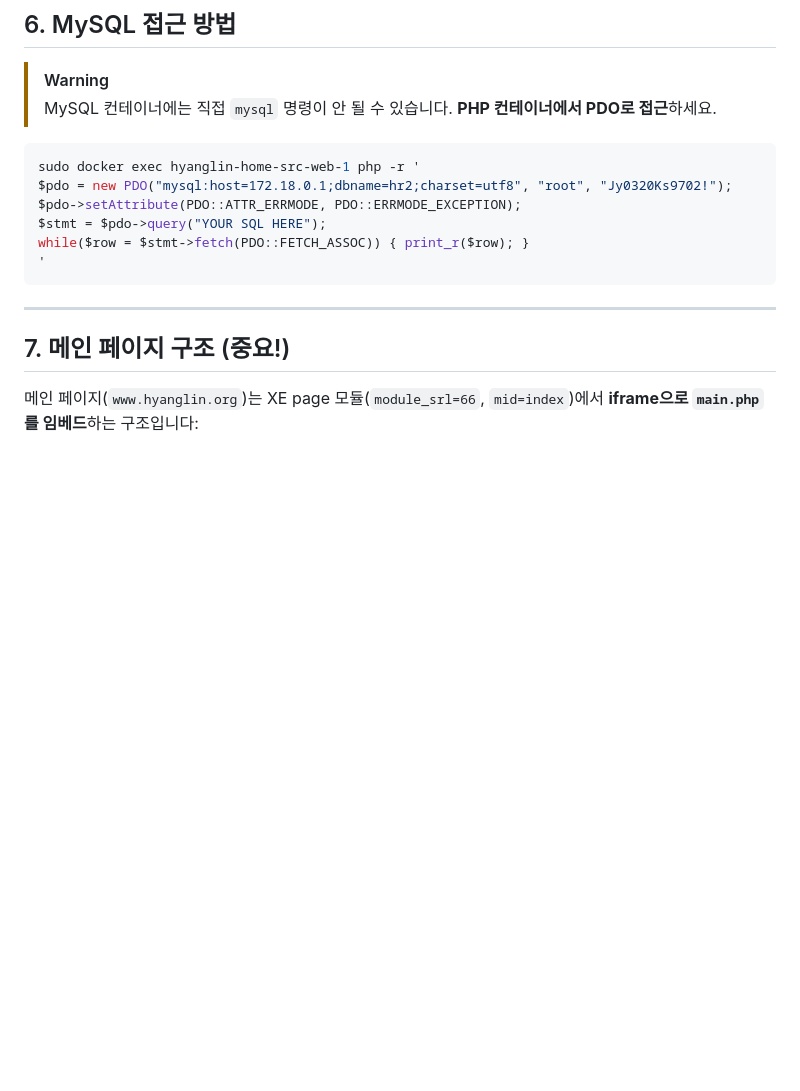
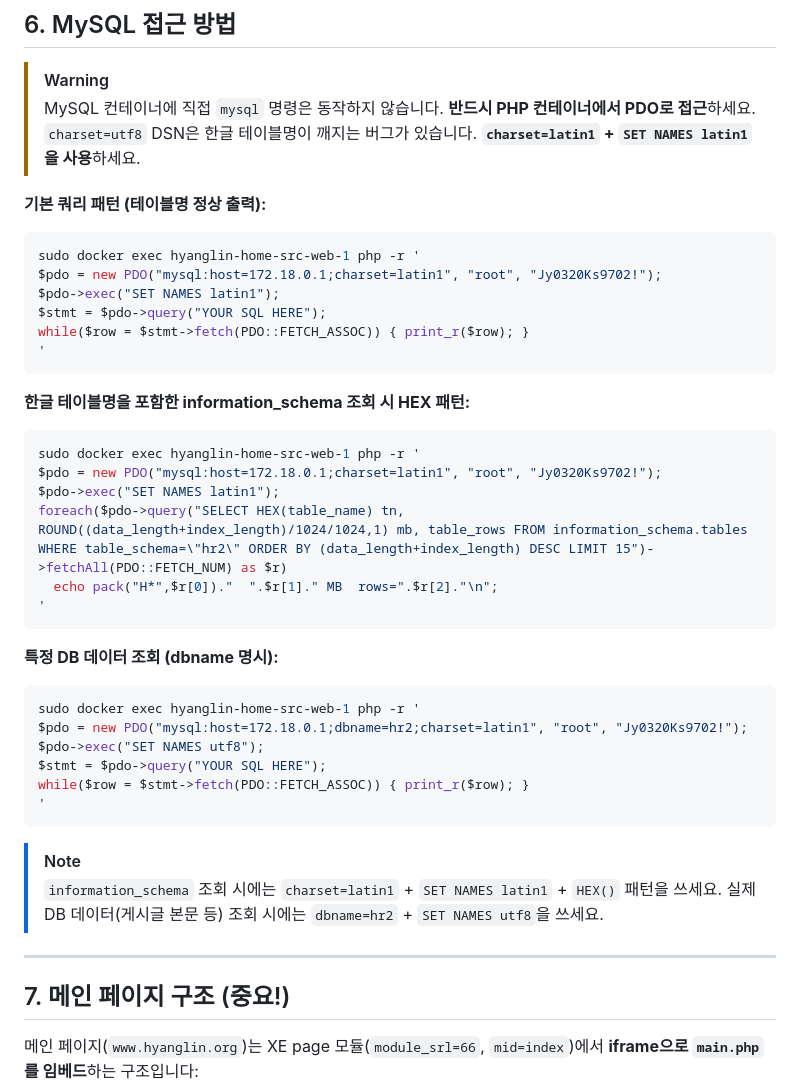
Before and after one commit to extralee/hyanglin-homepage-design, a Markdown page: docs/ops-reference.md, the part around the change. Drawn GitHub-style; blank space fills up the shorter version.

Commit message:
docs: #26 MySQL PDO 접근 패턴 수정 및 스킬 반영
- charset=utf8 DSN → charset=latin1 + SET NAMES latin1 으로 교체
  (utf8 DSN 사용 시 information_schema 한글 테이블명 깨지는 버그)
- information_schema 조회 시 HEX(table_name) + pack() 패턴 추가
- 실제 DB 데이터 조회 시 dbname 명시 + SET NAMES utf8 패턴 분리
- ops-reference.md §6, prod-server-guard/SKILL.md 양쪽 동기화

````diff
--- a/docs/ops-reference.md
+++ b/docs/ops-reference.md
@@ -83,16 +83,42 @@ sudo docker exec hyanglin-home-infra-nginx-1 nginx -t && sudo docker exec hyangl
 ## 6. MySQL 접근 방법
 
 > [!WARNING]
-> MySQL 컨테이너에는 직접 `mysql` 명령이 안 될 수 있습니다. **PHP 컨테이너에서 PDO로 접근**하세요.
+> MySQL 컨테이너에 직접 `mysql` 명령은 동작하지 않습니다. **반드시 PHP 컨테이너에서 PDO로 접근**하세요.
+> `charset=utf8` DSN은 한글 테이블명이 깨지는 버그가 있습니다. **`charset=latin1` + `SET NAMES latin1`을 사용**하세요.
 
+**기본 쿼리 패턴 (테이블명 정상 출력):**
 ```bash
 sudo docker exec hyanglin-home-src-web-1 php -r '
-$pdo = new PDO("mysql:host=172.18.0.1;dbname=hr2;charset=utf8", "root", "Jy0320Ks9702!");
-$pdo->setAttribute(PDO::ATTR_ERRMODE, PDO::ERRMODE_EXCEPTION);
+$pdo = new PDO("mysql:host=172.18.0.1;charset=latin1", "root", "Jy0320Ks9702!");
+$pdo->exec("SET NAMES latin1");
 $stmt = $pdo->query("YOUR SQL HERE");
 while($row = $stmt->fetch(PDO::FETCH_ASSOC)) { print_r($row); }
 '
 ```
+
+**한글 테이블명을 포함한 information_schema 조회 시 HEX 패턴:**
+```bash
+sudo docker exec hyanglin-home-src-web-1 php -r '
+$pdo = new PDO("mysql:host=172.18.0.1;charset=latin1", "root", "Jy0320Ks9702!");
+$pdo->exec("SET NAMES latin1");
+foreach($pdo->query("SELECT HEX(table_name) tn, ROUND((data_length+index_length)/1024/1024,1) mb, table_rows FROM information_schema.tables WHERE table_schema=\"hr2\" ORDER BY (data_length+index_length) DESC LIMIT 15")->fetchAll(PDO::FETCH_NUM) as $r)
+  echo pack("H*",$r[0])."  ".$r[1]." MB  rows=".$r[2]."\n";
+'
+```
+
+**특정 DB 데이터 조회 (dbname 명시):**
+```bash
+sudo docker exec hyanglin-home-src-web-1 php -r '
+$pdo = new PDO("mysql:host=172.18.0.1;dbname=hr2;charset=latin1", "root", "Jy0320Ks9702!");
+$pdo->exec("SET NAMES utf8");
+$stmt = $pdo->query("YOUR SQL HERE");
+while($row = $stmt->fetch(PDO::FETCH_ASSOC)) { print_r($row); }
+'
+```
+
+> [!NOTE]
+> `information_schema` 조회 시에는 `charset=latin1` + `SET NAMES latin1` + `HEX()` 패턴을 쓰세요.
+> 실제 DB 데이터(게시글 본문 등) 조회 시에는 `dbname=hr2` + `SET NAMES utf8`을 쓰세요.
 
 ---
 
````
